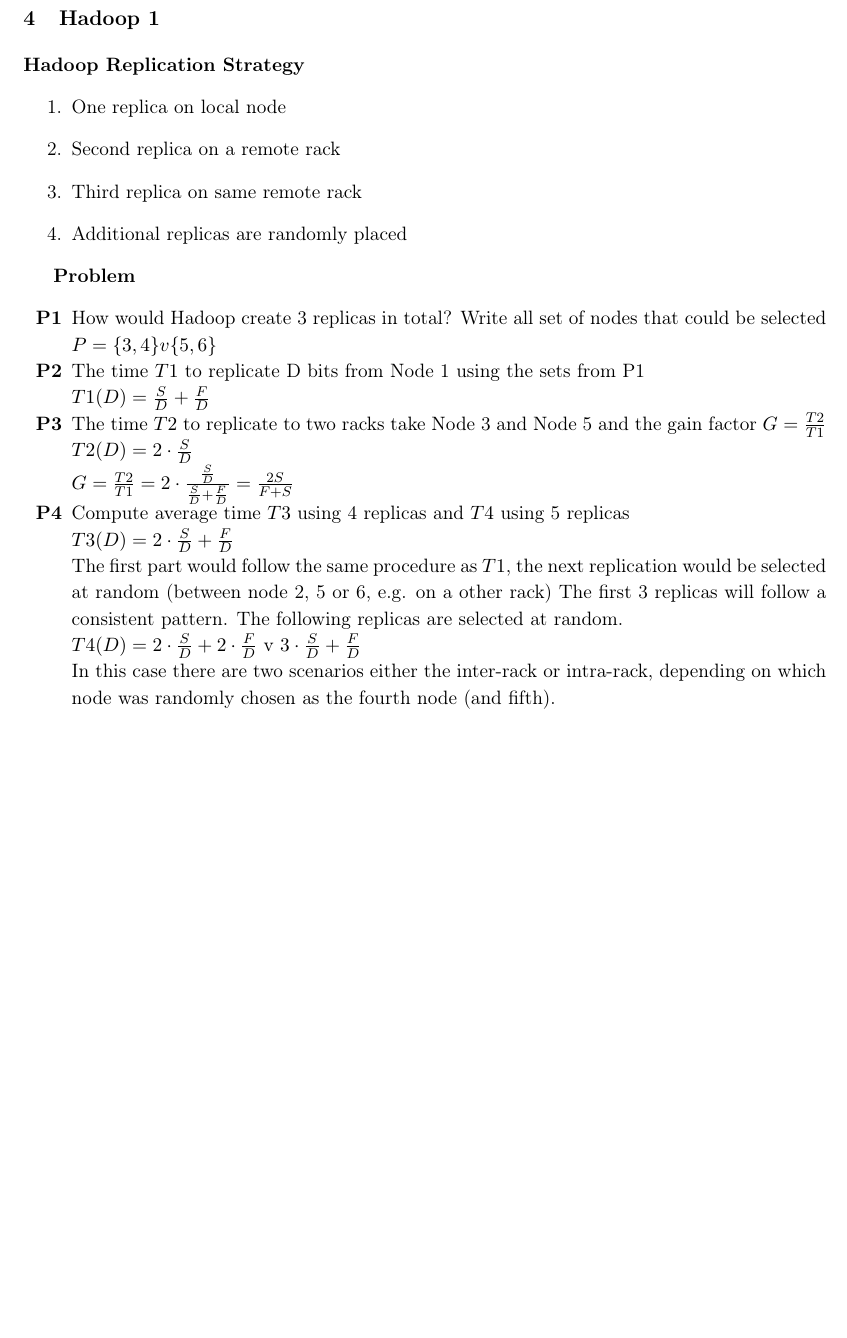
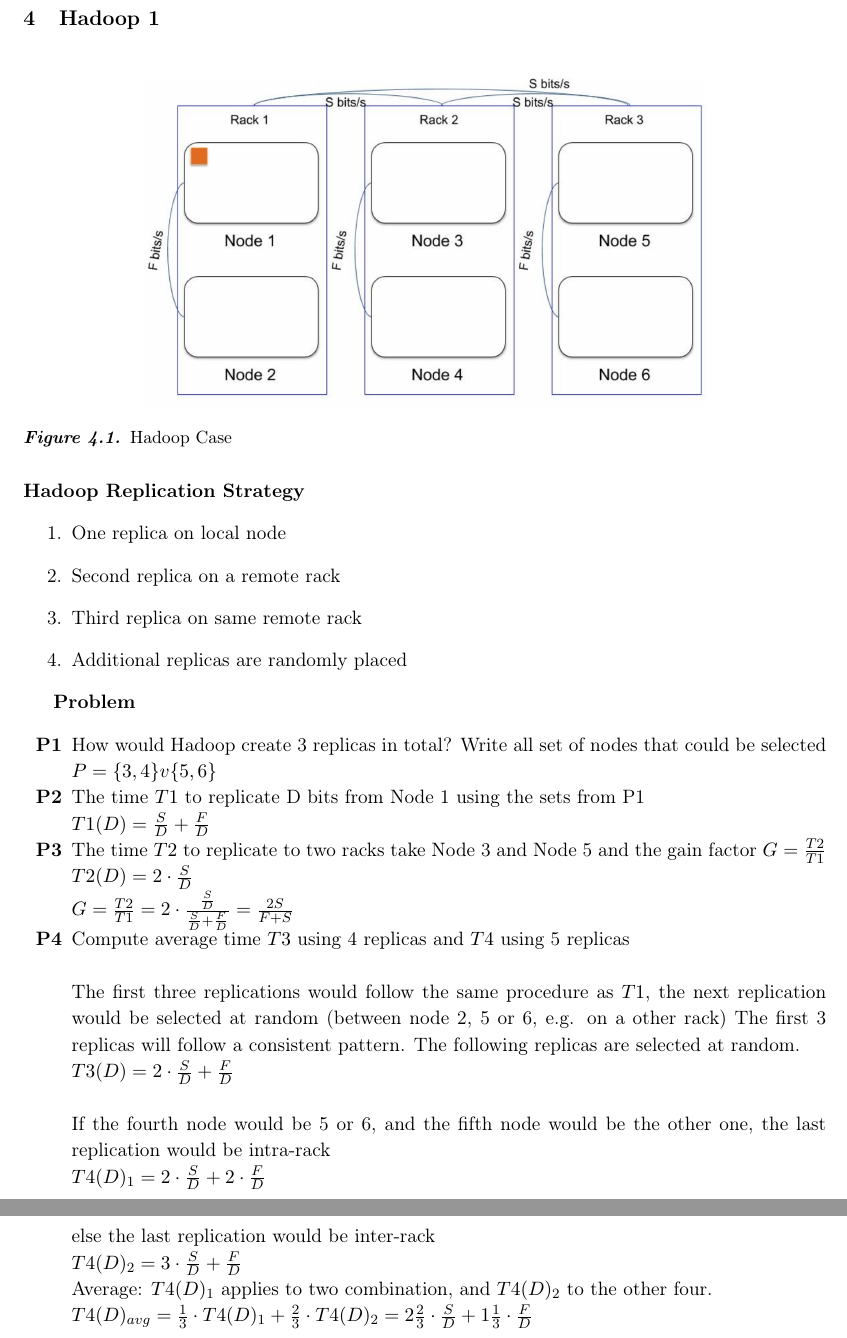
Before and after one commit to AlexKarlsen/Distributed-Storage, a LaTeX problem sheet (AssignmentsReport/dss.tex, which reads AssignmentsReport/sections/Hadoop1.tex): part of page 13 of 13 before the commit and two parts of pages 13 and 14 of 14 after it, the two joined at a grey line, cut so that both start at the same text, the shorter picture padded with empty space. Compiled offline with pdfLaTeX.

Commit message:
added case img

```diff
--- a/AssignmentsReport/sections/Hadoop1.tex
+++ b/AssignmentsReport/sections/Hadoop1.tex
@@ -1,4 +1,11 @@
 \section{Hadoop 1}
+
+\begin{figure}[H]
+    \centering
+    \includegraphics[width=0.7\textwidth]{figures/hadoop1/case.png}
+    \caption{Hadoop Case}
+    \label{fig:case}
+\end{figure}
 
 \textbf{Hadoop Replication Strategy}
 \begin{enumerate}
@@ -17,10 +24,14 @@
     \item[\textbf{P3}] The time $T2$ to replicate to two racks take Node 3 and Node 5 and the gain factor $G=\frac{T2}{T1}$\\
     $T2(D)=2\cdot\frac{S}{D}$ \\
     $G=\frac{T2}{T1}=2\cdot\frac{\frac{S}{D}}{\frac{S}{D}+\frac{F}{D}}=\frac{2S}{F+S}$
-    \item[\textbf{P4}] Compute average time $T3$ using 4 replicas and $T4$ using 5 replicas\\
-    $T3(D)=2\cdot\frac{S}{D}+\frac{F}{D}$ \\
-    The first part would follow the same procedure as $T1$, the next replication would be selected at random (between node 2, 5 or 6, e.g. on a other rack)
+    \item[\textbf{P4}] Compute average time $T3$ using 4 replicas and $T4$ using 5 replicas\\\\
+    The first three replications would follow the same procedure as $T1$, the next replication would be selected at random (between node 2, 5 or 6, e.g. on a other rack)
     The first 3 replicas will follow a consistent pattern. The following replicas are selected at random. \\
-    $T4(D)=2\cdot\frac{S}{D}+2\cdot\frac{F}{D} \text{ v } 3\cdot\frac{S}{D}+\frac{F}{D}$ \\
-    In this case there are two scenarios either the inter-rack or intra-rack, depending on which node was randomly chosen as the fourth node (and fifth).
+    $T3(D)=2\cdot\frac{S}{D}+\frac{F}{D}$ \\\\
+    If the fourth node would be 5 or 6, and the fifth node would be the other one, the last replication would be intra-rack\\
+    $T4(D)_1=2\cdot\frac{S}{D}+2\cdot\frac{F}{D}$\\
+    else the last replication would be inter-rack\\
+    $T4(D)_2=3\cdot\frac{S}{D}+\frac{F}{D}$ \\
+    Average: $T4(D)_1$ applies to two combination, and $T4(D)_2$ to the other four.\\
+    $T4(D)_{avg} = \frac{1}{3} \cdot T4(D)_1 + \frac{2}{3} \cdot T4(D)_2 = 2\frac{2}{3}\cdot\frac{S}{D} + 1\frac{1}{3}\cdot\frac{F}{D}$
 \end{itemize}
```
Also changed, not shown: AssignmentsReport/figures/hadoop1/case.png (added).
